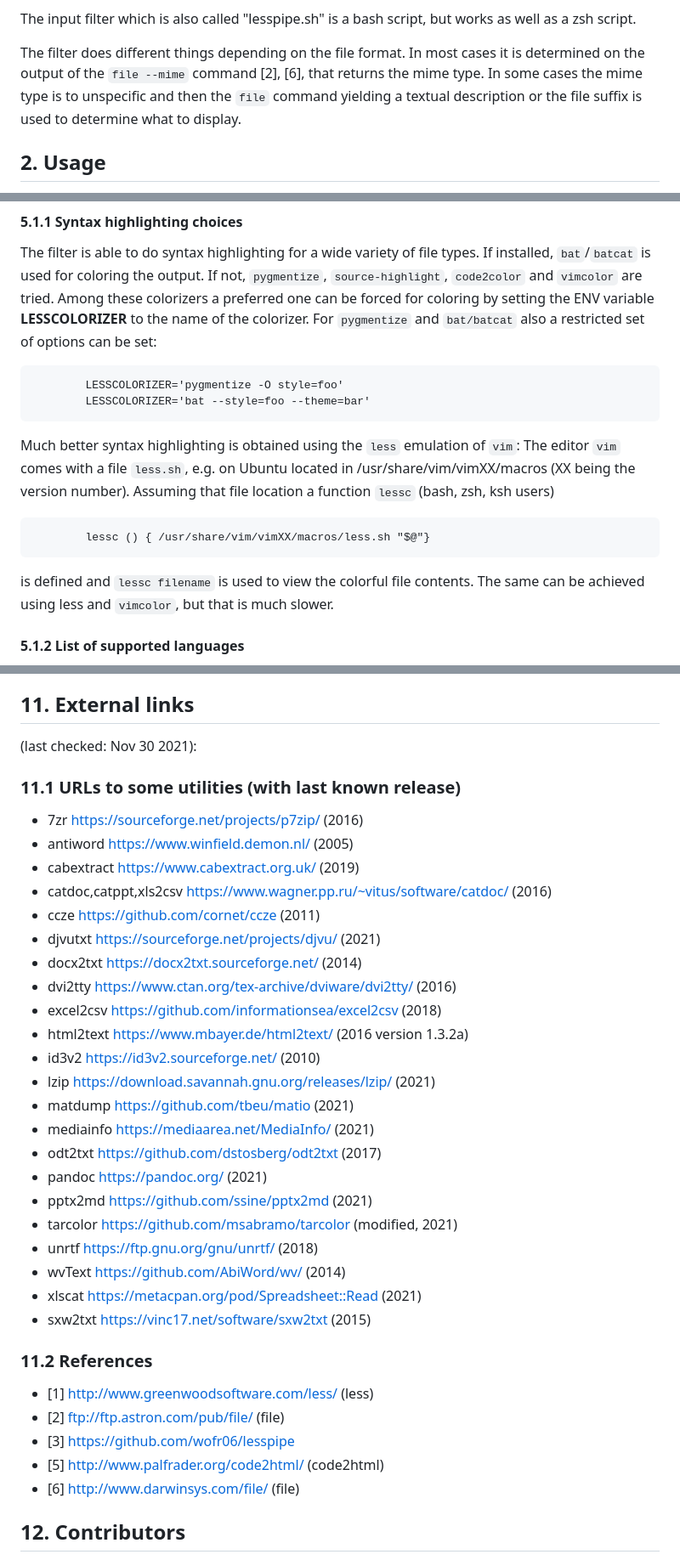
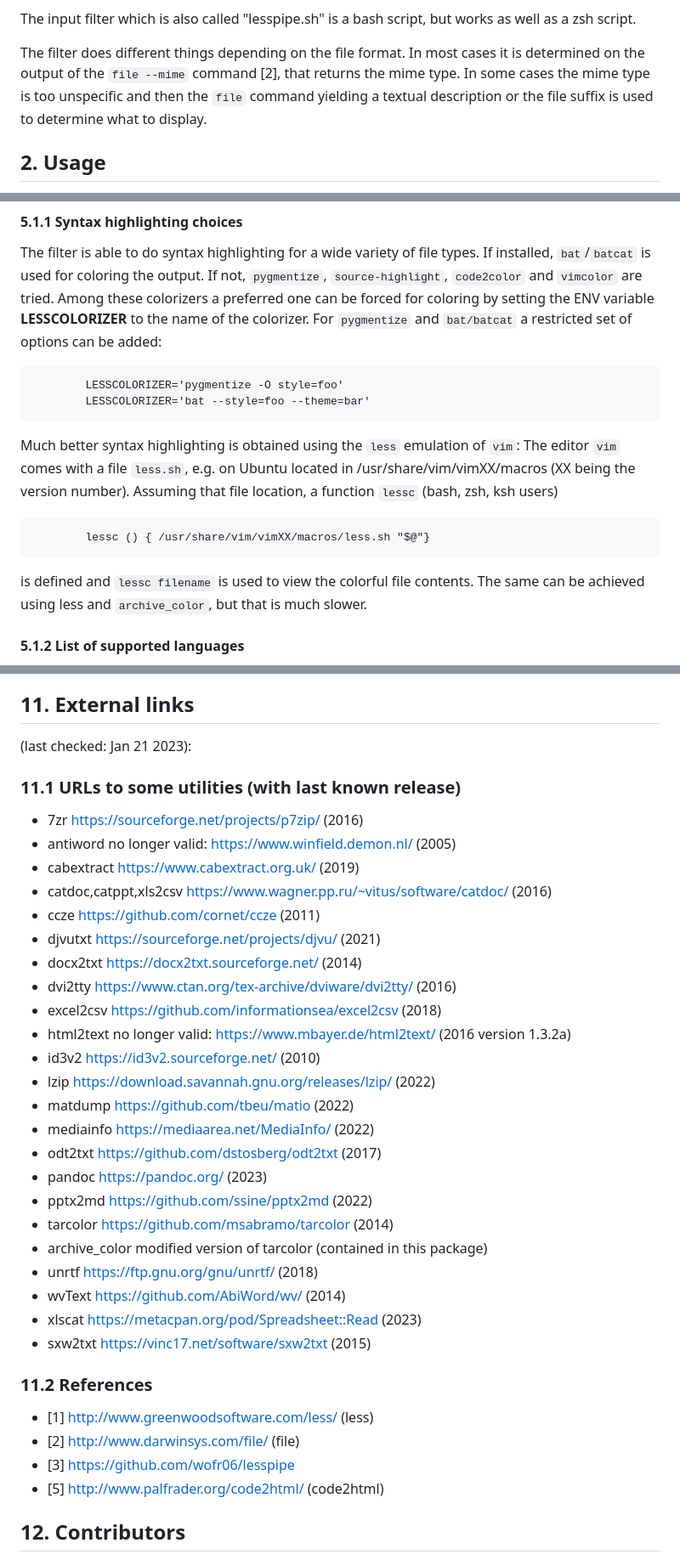
Before and after one commit to wofr06/lesspipe, a Markdown page: README.md, 3 parts joined by grey strips. Shown at 85% size. Drawn GitHub-style.

````diff
--- a/README.md
+++ b/README.md
@@ -92,8 +92,8 @@ the author by email.
  works as well as a zsh script.
 
  The filter does different things depending on the file format. In most cases
- it is determined on the output of the `file --mime` command [2], [6], that
- returns the mime type. In some cases the mime type is to unspecific and then
+ it is determined on the output of the `file --mime` command [2], that
+ returns the mime type. In some cases the mime type is too unspecific and then
  the `file` command yielding a textual description or the file suffix is used
  to determine what to display.
 
@@ -266,7 +266,7 @@ output if the conditions for colorizing (see below) are met.
  not, `pygmentize`, `source-highlight`, `code2color` and `vimcolor` are
  tried. Among these colorizers a preferred one can be forced for coloring
  by setting the ENV variable **LESSCOLORIZER** to the name of the colorizer.
- For `pygmentize` and `bat/batcat` also a restricted set of options can be set:
+ For `pygmentize` and `bat/batcat` a restricted set of options can be added:
 ```
         LESSCOLORIZER='pygmentize -O style=foo'
         LESSCOLORIZER='bat --style=foo --theme=bar'
@@ -274,12 +274,12 @@ output if the conditions for colorizing (see below) are met.
  Much better syntax highlighting is obtained using the `less` emulation of `vim`:
  The editor `vim` comes with a file `less.sh`, e.g. on Ubuntu located in
  /usr/share/vim/vimXX/macros (XX being the version number). Assuming that file
- location a function `lessc` (bash, zsh, ksh users)
+ location, a function `lessc` (bash, zsh, ksh users)
 ```
         lessc () { /usr/share/vim/vimXX/macros/less.sh "$@"}
 ```
  is defined and `lessc filename` is used to view the colorful file contents.
- The same can be achieved using less and `vimcolor`, but that is much slower.
+ The same can be achieved using less and `archive_color`, but that is much slower.
 
 #### 5.1.2 List of supported languages
  To see which languages are supported the list can be printed using the
@@ -389,11 +389,11 @@ filtering for certain file types.
 
 ## 11. External links
 
-(last checked: Nov 30 2021):
+(last checked: Jan 21 2023):
 
 ### 11.1 URLs to some utilities (with last known release)
 - 7zr                  https://sourceforge.net/projects/p7zip/ (2016)
-- antiword             https://www.winfield.demon.nl/ (2005)
+- antiword             no longer valid: https://www.winfield.demon.nl/ (2005)
 - cabextract           https://www.cabextract.org.uk/ (2019)
 - catdoc,catppt,xls2csv https://www.wagner.pp.ru/~vitus/software/catdoc/ (2016)
 - ccze                 https://github.com/cornet/ccze (2011)
@@ -401,26 +401,26 @@ filtering for certain file types.
 - docx2txt             https://docx2txt.sourceforge.net/ (2014)
 - dvi2tty              https://www.ctan.org/tex-archive/dviware/dvi2tty/ (2016)
 - excel2csv            https://github.com/informationsea/excel2csv (2018)
-- html2text            https://www.mbayer.de/html2text/ (2016 version 1.3.2a)
+- html2text            no longer valid: https://www.mbayer.de/html2text/ (2016 version 1.3.2a)
 - id3v2                https://id3v2.sourceforge.net/ (2010)
-- lzip                 https://download.savannah.gnu.org/releases/lzip/ (2021)
-- matdump              https://github.com/tbeu/matio (2021)
-- mediainfo            https://mediaarea.net/MediaInfo/ (2021)
+- lzip                 https://download.savannah.gnu.org/releases/lzip/ (2022)
+- matdump              https://github.com/tbeu/matio (2022)
+- mediainfo            https://mediaarea.net/MediaInfo/ (2022)
 - odt2txt              https://github.com/dstosberg/odt2txt (2017)
-- pandoc               https://pandoc.org/ (2021)
-- pptx2md              https://github.com/ssine/pptx2md (2021)
-- tarcolor             https://github.com/msabramo/tarcolor (modified, 2021)
+- pandoc               https://pandoc.org/ (2023)
+- pptx2md              https://github.com/ssine/pptx2md (2022)
+- tarcolor             https://github.com/msabramo/tarcolor (2014)
+- archive_color        modified version of tarcolor (contained in this package)
 - unrtf                https://ftp.gnu.org/gnu/unrtf/ (2018)
 - wvText               https://github.com/AbiWord/wv/ (2014)
-- xlscat               https://metacpan.org/pod/Spreadsheet::Read (2021)
+- xlscat               https://metacpan.org/pod/Spreadsheet::Read (2023)
 - sxw2txt              https://vinc17.net/software/sxw2txt (2015)
 
 ### 11.2 References
 - [1] http://www.greenwoodsoftware.com/less/	(less)
-- [2] ftp://ftp.astron.com/pub/file/		(file)
+- [2] http://www.darwinsys.com/file/		(file)
 - [3] https://github.com/wofr06/lesspipe
 - [5] http://www.palfrader.org/code2html/	(code2html)
-- [6] http://www.darwinsys.com/file/		(file)
 
 ## 12. Contributors
 
````
Also changed, not shown: other parts of README.md (+16 -16 lines).
